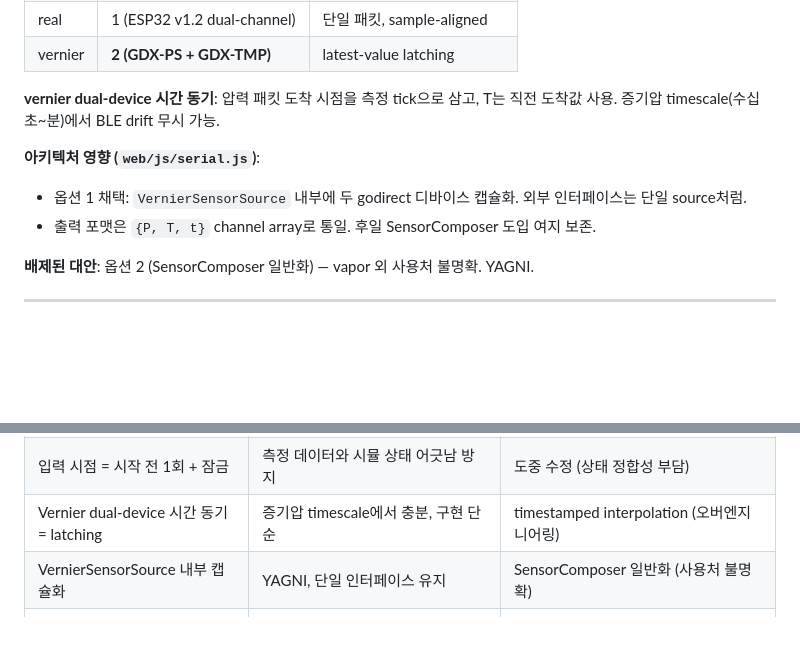
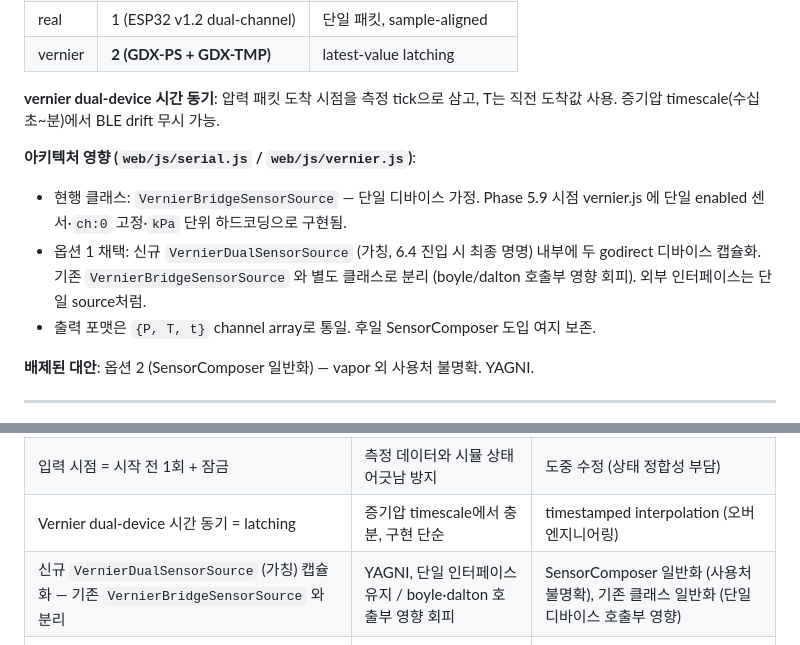
Before and after one commit to police6980/pchem-lab-project, a Markdown page: docs/17-vapor-design.md, 2 parts joined by grey strips. Rendered like a GitHub page; blank space fills up the shorter version.

Commit message:
docs(design): correct Vernier source class names — Phase 6.0 fixup
- §7 아키텍처: 현행 VernierBridgeSensorSource (단일) + 신규 VernierDualSensorSource (가칭, 6.4 명명) 분리 명시
- §11 결정 표: 신규 클래스 분리 결정 + 기존 일반화 배제 사유 명시

```diff
--- a/docs/17-vapor-design.md
+++ b/docs/17-vapor-design.md
@@ -113,8 +113,9 @@ MVP 외 후속 트랙 학습 목표:
 
 **vernier dual-device 시간 동기**: 압력 패킷 도착 시점을 측정 tick으로 삼고, T는 직전 도착값 사용. 증기압 timescale(수십 초~분)에서 BLE drift 무시 가능.
 
-**아키텍처 영향 (`web/js/serial.js`)**:
-- 옵션 1 채택: `VernierSensorSource` 내부에 두 godirect 디바이스 캡슐화. 외부 인터페이스는 단일 source처럼.
+**아키텍처 영향 (`web/js/serial.js` / `web/js/vernier.js`)**:
+- 현행 클래스: `VernierBridgeSensorSource` — 단일 디바이스 가정. Phase 5.9 시점 vernier.js 에 단일 enabled 센서·`ch:0` 고정·`kPa` 단위 하드코딩으로 구현됨.
+- 옵션 1 채택: 신규 `VernierDualSensorSource` (가칭, 6.4 진입 시 최종 명명) 내부에 두 godirect 디바이스 캡슐화. 기존 `VernierBridgeSensorSource` 와 별도 클래스로 분리 (boyle/dalton 호출부 영향 회피). 외부 인터페이스는 단일 source처럼.
 - 출력 포맷은 `{P, T, t}` channel array로 통일. 후일 SensorComposer 도입 여지 보존.
 
 **배제된 대안**: 옵션 2 (SensorComposer 일반화) — vapor 외 사용처 불명확. YAGNI.
@@ -169,7 +170,7 @@ MVP 외 후속 트랙 학습 목표:
 | V_liquid 상한 = 0.5·V_flask | 기체상 충분 확보, 액체 넘침 방지 | 자유 입력 (이상 케이스 다수) |
 | 입력 시점 = 시작 전 1회 + 잠금 | 측정 데이터와 시뮬 상태 어긋남 방지 | 도중 수정 (상태 정합성 부담) |
 | Vernier dual-device 시간 동기 = latching | 증기압 timescale에서 충분, 구현 단순 | timestamped interpolation (오버엔지니어링) |
-| VernierSensorSource 내부 캡슐화 | YAGNI, 단일 인터페이스 유지 | SensorComposer 일반화 (사용처 불명확) |
+| 신규 `VernierDualSensorSource` (가칭) 캡슐화 — 기존 `VernierBridgeSensorSource` 와 분리 | YAGNI, 단일 인터페이스 유지 / boyle·dalton 호출부 영향 회피 | SensorComposer 일반화 (사용처 불명확), 기존 클래스 일반화 (단일 디바이스 호출부 영향) |
 | 액체 = 물 (MVP) | 안전, 익숙도, 데이터 검증 용이 | 에탄올 (가연성, 후속) |
 | 세기 성질 발견 활동은 후속 | MVP에 입력 UI만 노출해도 자발 발견 가능. 명시 가이드는 6.5 | MVP에 정식 학습 활동 포함 (범위 비대) |
 
```
